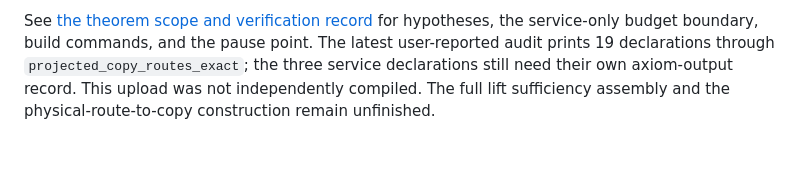
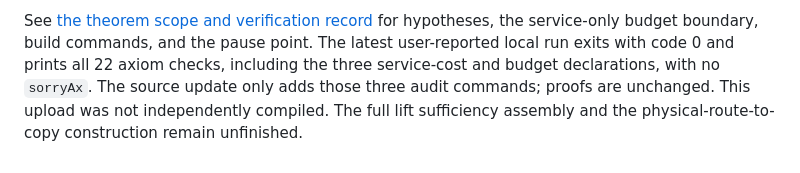
Before and after one commit to huam54925-cpu/uav-routing-certification, a Markdown page: LeanCompletion/UAV/README.md, the part around the change. GitHub-like rendering.

Commit message:
Update visit-copy audit summary to 22 checked declarations

```diff
--- a/LeanCompletion/UAV/README.md
+++ b/LeanCompletion/UAV/README.md
@@ -64,8 +64,9 @@ preservation.
 
 See [the theorem scope and verification record](../../docs/SINGLE_VISIT_COPY_LIFT_STATUS.md)
 for hypotheses, the service-only budget boundary, build commands, and the pause
-point. The latest user-reported audit prints 19 declarations through
-`projected_copy_routes_exact`; the three service declarations still need their
-own axiom-output record. This upload was not independently compiled.
+point. The latest user-reported local run exits with code 0 and prints all 22
+axiom checks, including the three service-cost and budget declarations, with no
+`sorryAx`. The source update only adds those three audit commands; proofs are
+unchanged. This upload was not independently compiled.
 The full lift sufficiency assembly and the physical-route-to-copy construction
 remain unfinished.
```
